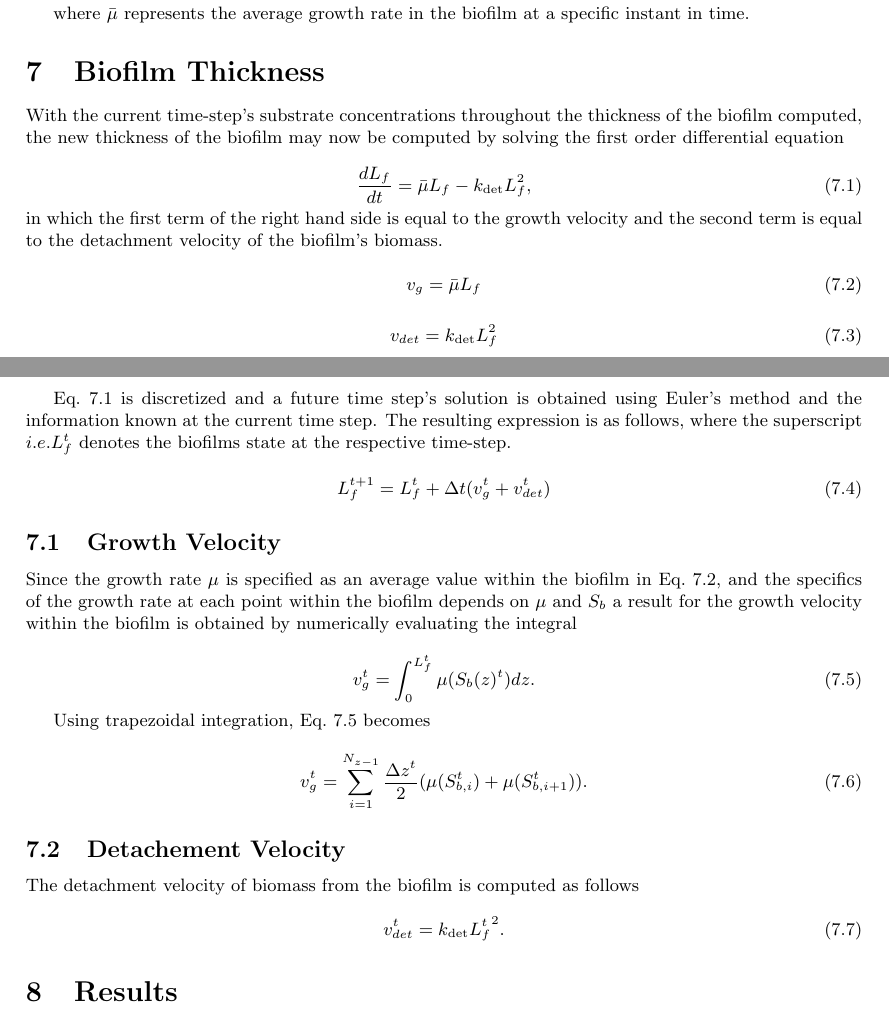
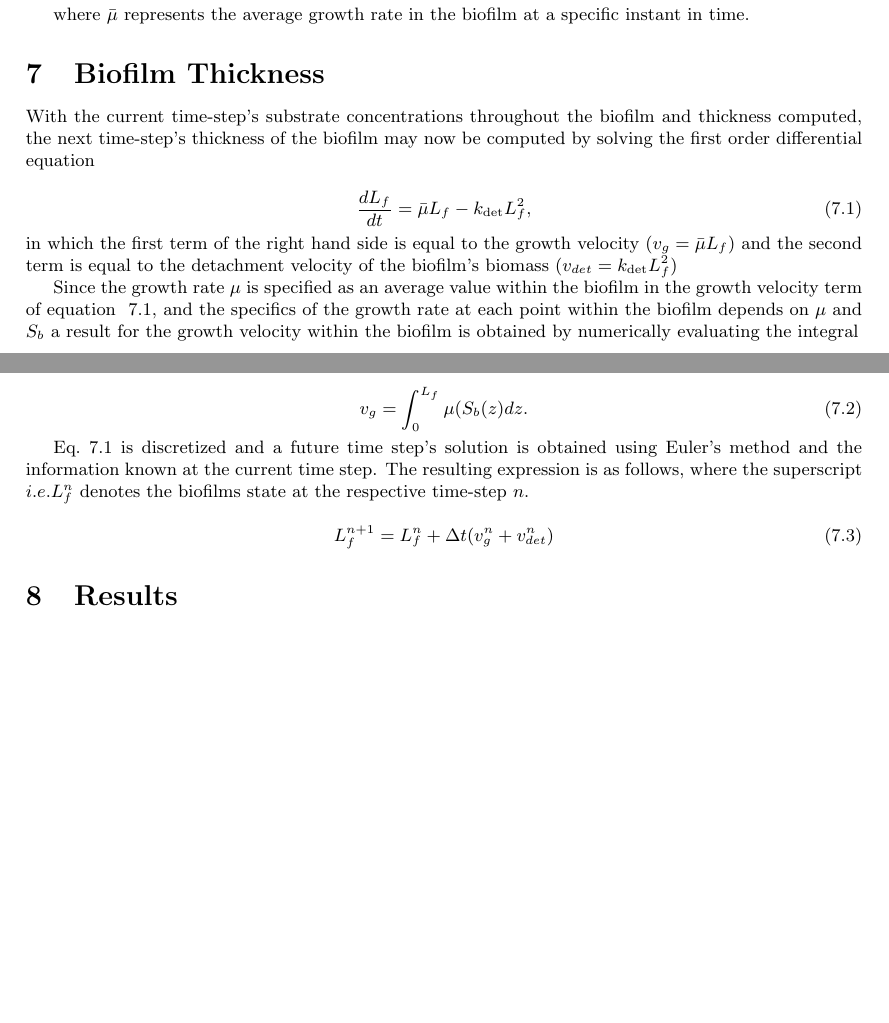
Before and after one commit to markowkes/BiofilmModel, a LaTeX document (Theory/Theory.tex): two parts of pages 6 and 7 of 12, joined at a grey line, cut so that both start at the same text, the shorter picture padded with empty space. Compiled offline with pdfLaTeX.

Commit message:
Condense Biofilm Thickness Section in Theory

```diff
--- a/Theory/Theory.tex
+++ b/Theory/Theory.tex
@@ -325,51 +325,26 @@ The flux term referenced in the discussion of equation ~\ref{eq:substrate gradie
 where $\bar{\mu}$ represents the average growth rate in the biofilm at a specific instant in time.
 
 \section{Biofilm Thickness}
-With the current time-step's substrate concentrations throughout the thickness of the biofilm computed, the new thickness of the biofilm may now be computed by solving the first order differential equation
+With the current time-step's substrate concentrations throughout the biofilm and thickness computed, the next time-step's thickness of the biofilm may now be computed by solving the first order differential equation
 
 \begin{equation}
   \label{eq:dLfdt_1}
   \frac{d L_f}{dt} = {\bar\mu L_f}-{k_{\mathrm{det}}L_f^2},
 \end{equation}
-in which the first term of the right hand side is equal to the growth velocity and the second term is equal to the detachment velocity of the biofilm's biomass.
+in which the first term of the right hand side is equal to the growth velocity ($v_g={\bar\mu L_f}$) and the second term is equal to the detachment velocity of the biofilm's biomass ($v_{det}={k_{\mathrm{det}}L_f^2}$)
+
+Since the growth rate $\mu$ is specified as an average value within the biofilm in the growth velocity term of equation ~\ref{eq:dLfdt_1}, and the specifics of the growth rate at each point within the biofilm depends on $\mu$ and $S_b$ a result for the growth velocity within the biofilm is obtained by numerically evaluating the integral
 
 \begin{equation}
-  \label{eq:vg}
-  v_g={\bar\mu L_f}
+  \label{eq:vg_int}
+  {v_g}={\int_{0}^{L_f}\mu(S_b(z) dz}.
 \end{equation}
 
-\begin{equation}
-  \label{eq:vdet}
-  v_{det}={k_{\mathrm{det}}L_f^2}
-\end{equation}
-
-Eq.~\ref{eq:dLfdt_1} is discretized and a future time step's solution is obtained using Euler's method and the information known at the current time step. The resulting expression is as follows, where the superscript $\ie L_f^{t}$ denotes the biofilms state at the respective time-step.
+Eq.~\ref{eq:dLfdt_1} is discretized and a future time step's solution is obtained using Euler's method and the information known at the current time step. The resulting expression is as follows, where the superscript $\ie L_f^{n}$ denotes the biofilms state at the respective time-step $n$.
 
 \begin{equation}
   \label{eq:dLfdt_2}
-  {L_f^{t+1}}={L_f^{t}} + {\Delta t}({v_g^{t}+v_{det}^{t}})
-\end{equation}
-
-\subsection{Growth Velocity}
-Since the growth rate $\mu$ is specified as an average value within the biofilm in Eq.~\ref{eq:vg}, and the specifics of the growth rate at each point within the biofilm depends on $\mu$ and $S_b$ a result for the growth velocity within the biofilm is obtained by numerically evaluating the integral
-
-\begin{equation}
-  \label{eq:vg_int}
-  {v_g^{t}}={\int_{0}^{L_f^{t}}\mu(S_b(z)^{t})dz}.
-\end{equation}
-
-Using trapezoidal integration, Eq.~\ref{eq:vg_int} becomes
-
-\begin{equation}
-  \label{eq:vg_sum}
-  {v_g^{t}}={\sum_{i=1}^{N_{z-1}}  {\frac{\Delta {z^{t}}}{2}}  ( {\mu({S_{b,i}^{t}})+\mu({S_{b,i+1}^{t}})}}).
-\end{equation}
-
-\subsection{Detachement Velocity}
-The detachment velocity of biomass from the biofilm is computed as follows
-\begin{equation}
-  \label{eq:vdet2}
-  {v_{det}^{t}}={k_{\mathrm{det}}{L^t_f}^2}.
+  {L_f^{n+1}}={L_f^{n}} + {\Delta t}({v_g^{n}+v_{det}^{n}})
 \end{equation}
 
 \section{Results}
```
Also changed, not shown: Theory/Theory.pdf.
